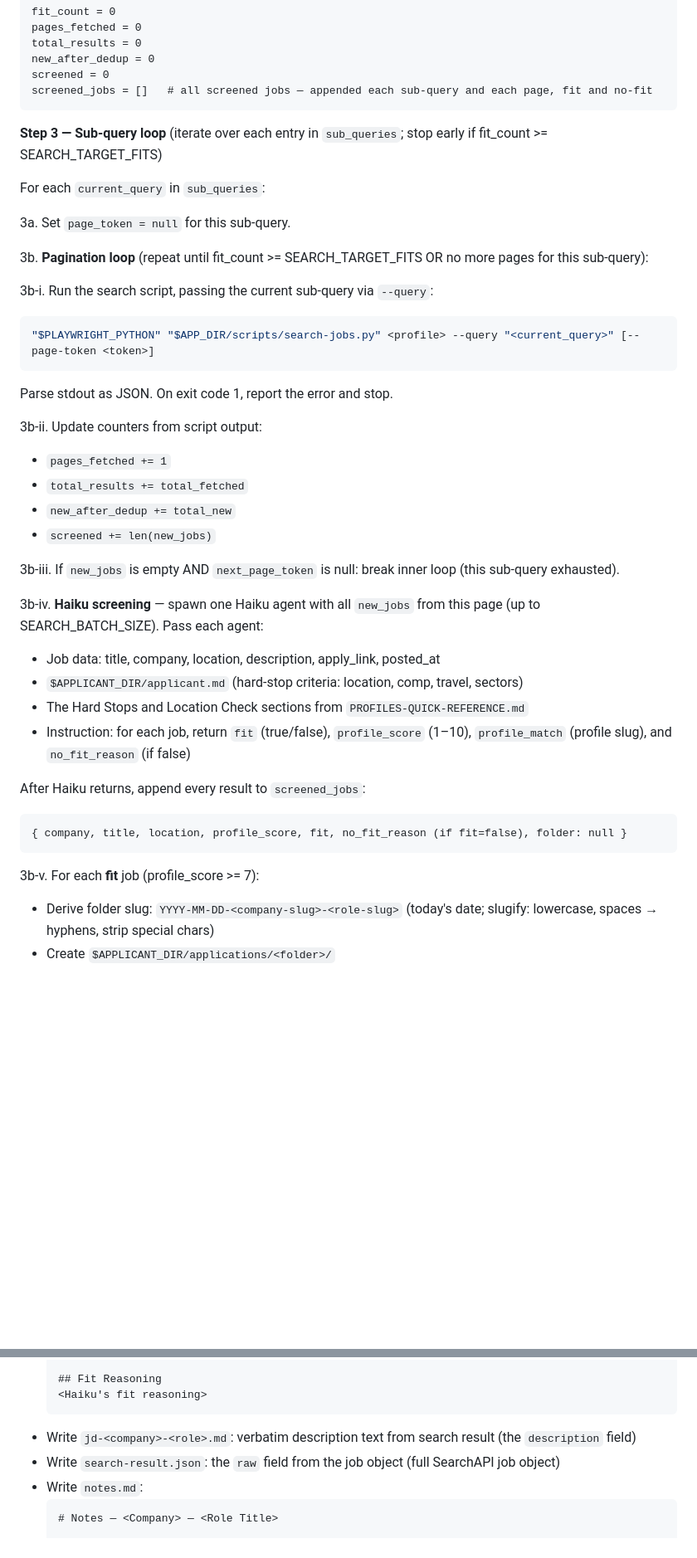
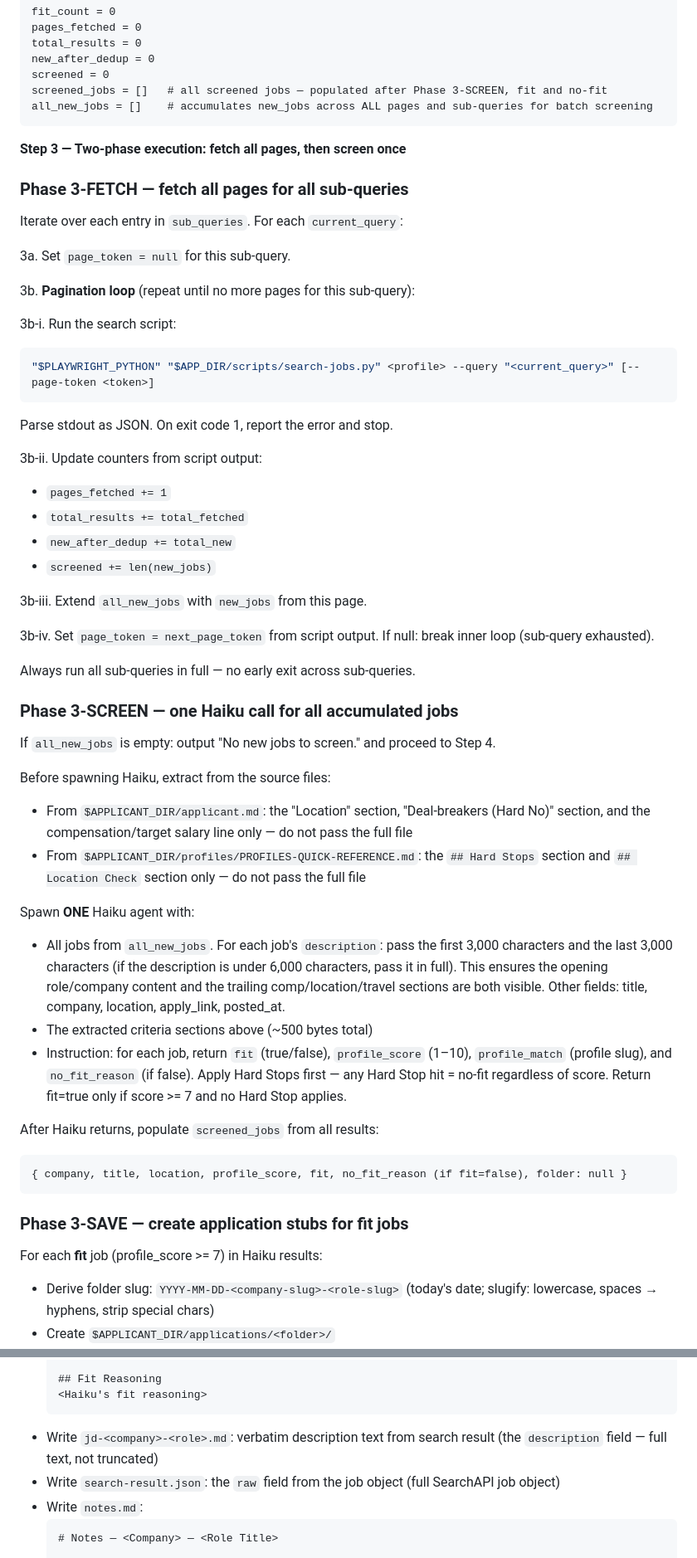
Before and after one commit to sgwood63/job-search, a Markdown page: .claude/commands/ingest.md, 2 parts joined by grey strips. Shown at 83% size. GitHub-like rendering; blank space fills up the shorter version.

Commit message:
perf: optimize /ingest — fetch-all then screen-once pattern
Restructures Step 3 from per-page Haiku spawns to a two-phase approach:
fetch all pages across all sub-queries first, then spawn a single Haiku
agent to screen the full accumulated job list.

- Reduces Haiku agent spawns from N-pages (13 last run) to 1 per run
- Eliminates main session context buildup that triggered compaction
- Haiku now receives only extracted hard-stop sections from source files
  (~500 bytes) instead of full applicant.md + PROFILES-QUICK-REFERENCE.md (12KB)
- Description truncation uses first 3K + last 3K chars to reliably catch
  comp/location/travel signals buried at 40–76% through real JDs (not 500-char
  head truncation which missed them entirely)
- Removes early-exit-on-target-fits from fetch phase (no fit counts until
  after screening); all sub-queries always run in full

Co-Authored-By: Claude Sonnet 4.6 <noreply@anthropic.com>

````diff
--- a/.claude/commands/ingest.md
+++ b/.claude/commands/ingest.md
@@ -24,18 +24,21 @@ pages_fetched = 0
 total_results = 0
 new_after_dedup = 0
 screened = 0
-screened_jobs = []   # all screened jobs — appended each sub-query and each page, fit and no-fit
+screened_jobs = []   # all screened jobs — populated after Phase 3-SCREEN, fit and no-fit
+all_new_jobs = []    # accumulates new_jobs across ALL pages and sub-queries for batch screening
 ```
 
-**Step 3 — Sub-query loop** (iterate over each entry in `sub_queries`; stop early if fit_count >= SEARCH_TARGET_FITS)
+**Step 3 — Two-phase execution: fetch all pages, then screen once**
 
-For each `current_query` in `sub_queries`:
+### Phase 3-FETCH — fetch all pages for all sub-queries
+
+Iterate over each entry in `sub_queries`. For each `current_query`:
 
   3a. Set `page_token = null` for this sub-query.
 
-  3b. **Pagination loop** (repeat until fit_count >= SEARCH_TARGET_FITS OR no more pages for this sub-query):
+  3b. **Pagination loop** (repeat until no more pages for this sub-query):
 
-  3b-i. Run the search script, passing the current sub-query via `--query`:
+  3b-i. Run the search script:
   ```bash
   "$PLAYWRIGHT_PYTHON" "$APP_DIR/scripts/search-jobs.py" <profile> --query "<current_query>" [--page-token <token>]
   ```
@@ -47,20 +50,33 @@ For each `current_query` in `sub_queries`:
   - `new_after_dedup += total_new`
   - `screened += len(new_jobs)`
 
-  3b-iii. If `new_jobs` is empty AND `next_page_token` is null: break inner loop (this sub-query exhausted).
+  3b-iii. Extend `all_new_jobs` with `new_jobs` from this page.
 
-  3b-iv. **Haiku screening** — spawn one Haiku agent with all `new_jobs` from this page (up to SEARCH_BATCH_SIZE). Pass each agent:
-  - Job data: title, company, location, description, apply_link, posted_at
-  - `$APPLICANT_DIR/applicant.md` (hard-stop criteria: location, comp, travel, sectors)
-  - The Hard Stops and Location Check sections from `PROFILES-QUICK-REFERENCE.md`
-  - Instruction: for each job, return `fit` (true/false), `profile_score` (1–10), `profile_match` (profile slug), and `no_fit_reason` (if false)
+  3b-iv. Set `page_token = next_page_token` from script output. If null: break inner loop (sub-query exhausted).
 
-  After Haiku returns, append every result to `screened_jobs`:
-  ```
-  { company, title, location, profile_score, fit, no_fit_reason (if fit=false), folder: null }
-  ```
+Always run all sub-queries in full — no early exit across sub-queries.
 
-  3b-v. For each **fit** job (profile_score >= 7):
+### Phase 3-SCREEN — one Haiku call for all accumulated jobs
+
+If `all_new_jobs` is empty: output "No new jobs to screen." and proceed to Step 4.
+
+Before spawning Haiku, extract from the source files:
+- From `$APPLICANT_DIR/applicant.md`: the "Location" section, "Deal-breakers (Hard No)" section, and the compensation/target salary line only — do not pass the full file
+- From `$APPLICANT_DIR/profiles/PROFILES-QUICK-REFERENCE.md`: the `## Hard Stops` section and `## Location Check` section only — do not pass the full file
+
+Spawn **ONE** Haiku agent with:
+- All jobs from `all_new_jobs`. For each job's `description`: pass the first 3,000 characters and the last 3,000 characters (if the description is under 6,000 characters, pass it in full). This ensures the opening role/company content and the trailing comp/location/travel sections are both visible. Other fields: title, company, location, apply_link, posted_at.
+- The extracted criteria sections above (~500 bytes total)
+- Instruction: for each job, return `fit` (true/false), `profile_score` (1–10), `profile_match` (profile slug), and `no_fit_reason` (if false). Apply Hard Stops first — any Hard Stop hit = no-fit regardless of score. Return fit=true only if score >= 7 and no Hard Stop applies.
+
+After Haiku returns, populate `screened_jobs` from all results:
+```
+{ company, title, location, profile_score, fit, no_fit_reason (if fit=false), folder: null }
+```
+
+### Phase 3-SAVE — create application stubs for fit jobs
+
+For each **fit** job (profile_score >= 7) in Haiku results:
   - Derive folder slug: `YYYY-MM-DD-<company-slug>-<role-slug>` (today's date; slugify: lowercase, spaces → hyphens, strip special chars)
   - Create `$APPLICANT_DIR/applications/<folder>/`
   - Write `job-description.md`:
@@ -86,7 +102,7 @@ For each `current_query` in `sub_queries`:
     ## Fit Reasoning
     <Haiku's fit reasoning>
     ```
-  - Write `jd-<company>-<role>.md`: verbatim description text from search result (the `description` field)
+  - Write `jd-<company>-<role>.md`: verbatim description text from search result (the `description` field — full text, not truncated)
   - Write `search-result.json`: the `raw` field from the job object (full SearchAPI job object)
   - Write `notes.md`:
     ```markdown
````
Also changed, not shown: other parts of .claude/commands/ingest.md (+2 -6 lines).
